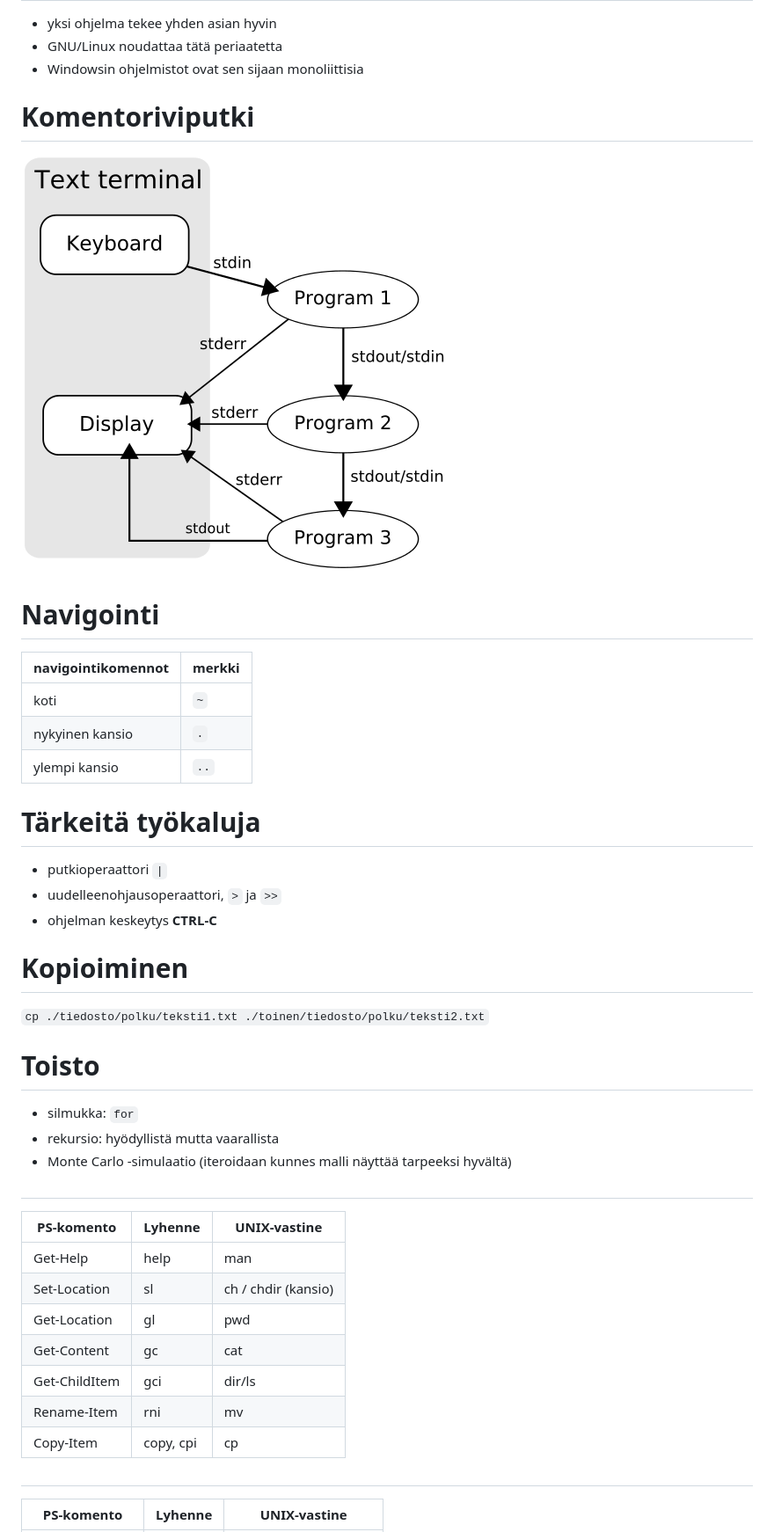
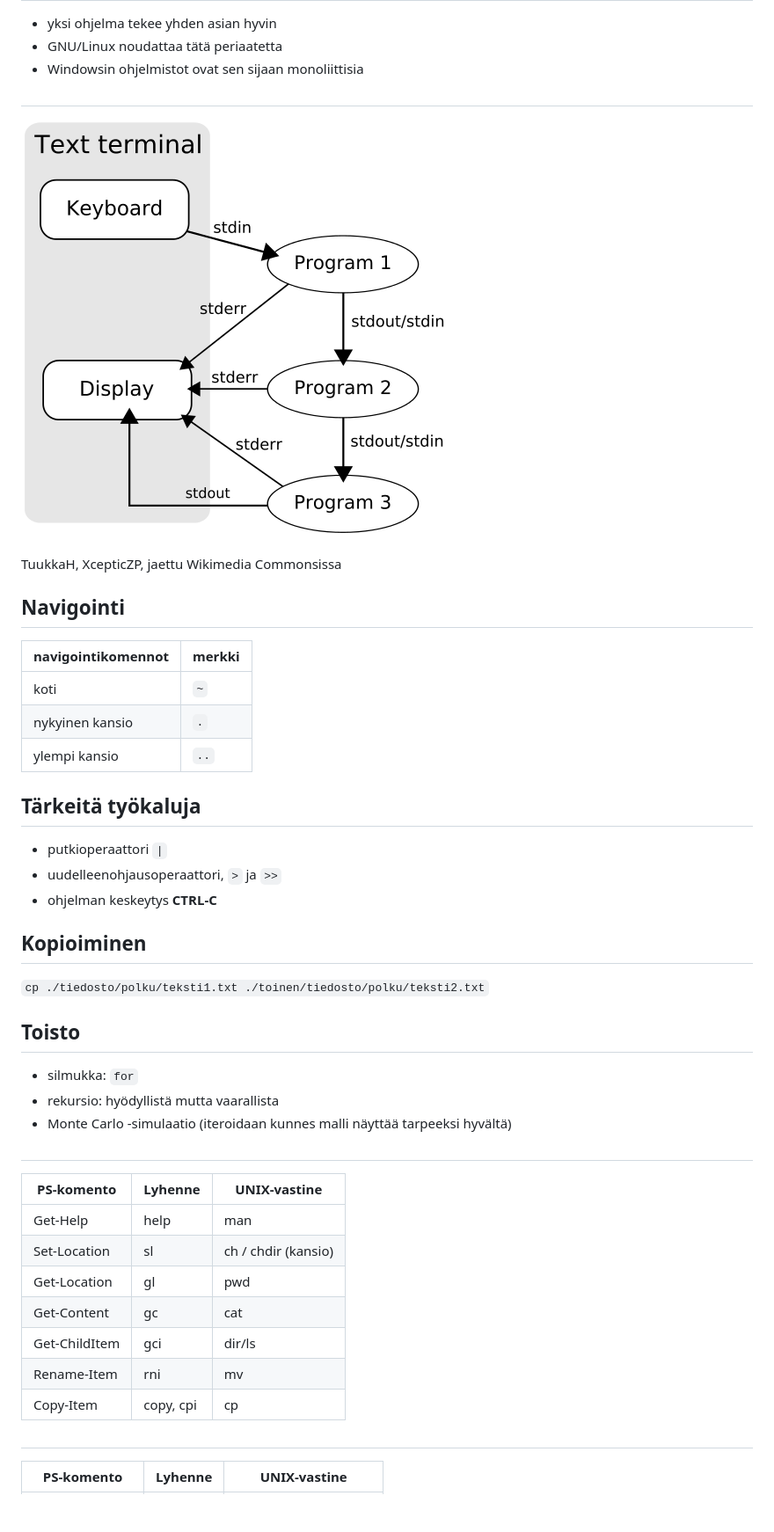
Before and after one commit to AnttiHaerkoenen/laadulliset, a Markdown page: 13-komentorivi/13-komentorivi.md, the part around one of its changes. Shown at 88% size. Drawn GitHub-style; blank space fills up the shorter version.

```diff
--- a/13-komentorivi/13-komentorivi.md
+++ b/13-komentorivi/13-komentorivi.md
@@ -90,5 +94,5 @@ Kuvat: Wikimedia Commons
 - GNU/Linux noudattaa tätä periaatetta
 - Windowsin ohjelmistot ovat sen sijaan monoliittisia
 
-# Komentoriviputki
+##
 
@@ -96,5 +100,7 @@ Kuvat: Wikimedia Commons
 
-# Navigointi
+<p style="font-size: small"> TuukkaH, XcepticZP, jaettu Wikimedia Commonsissa </p>
+
+## Navigointi
 
 | navigointikomennot | merkki |
 |-----|----|
@@ -102,23 +108,23 @@ Kuvat: Wikimedia Commons
 | nykyinen kansio | `.` |
 | ylempi kansio | `..` |
 
-# Tärkeitä työkaluja
+## Tärkeitä työkaluja
 
 - putkioperaattori `|`
 - uudelleenohjausoperaattori, `>` ja `>>`
 - ohjelman keskeytys **CTRL-C**
 
-# Kopioiminen
+## Kopioiminen
 
 `cp ./tiedosto/polku/teksti1.txt ./toinen/tiedosto/polku/teksti2.txt`
 
-# Toisto
+## Toisto
 
 - silmukka: `for`
 - rekursio: hyödyllistä mutta vaarallista
 - Monte Carlo -simulaatio (iteroidaan kunnes malli näyttää tarpeeksi hyvältä)
 
-#
+##
 
 | PS-komento | Lyhenne | UNIX-vastine |
 |-----|------|-----|
@@ -130,7 +136,7 @@ Kuvat: Wikimedia Commons
 | Rename-Item | rni | mv |
 | Copy-Item | copy, cpi | cp |
 
-#
+##
 
 | PS-komento | Lyhenne | UNIX-vastine |
 |-----|------|-----|
```
Also changed, not shown: other parts of 13-komentorivi/13-komentorivi.md (+47 -26 lines), img/597px-Task-guidance.png (added), 6 other files.
